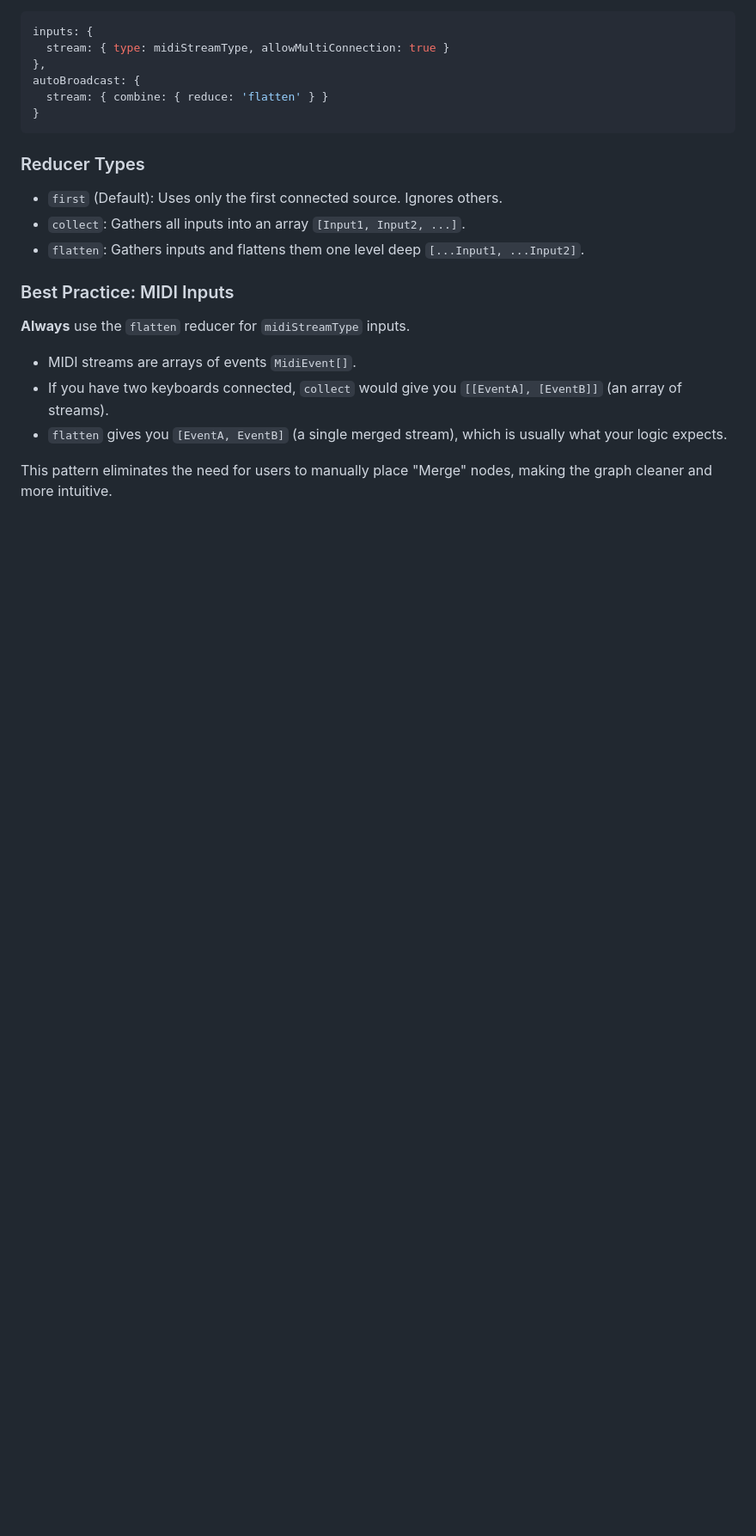
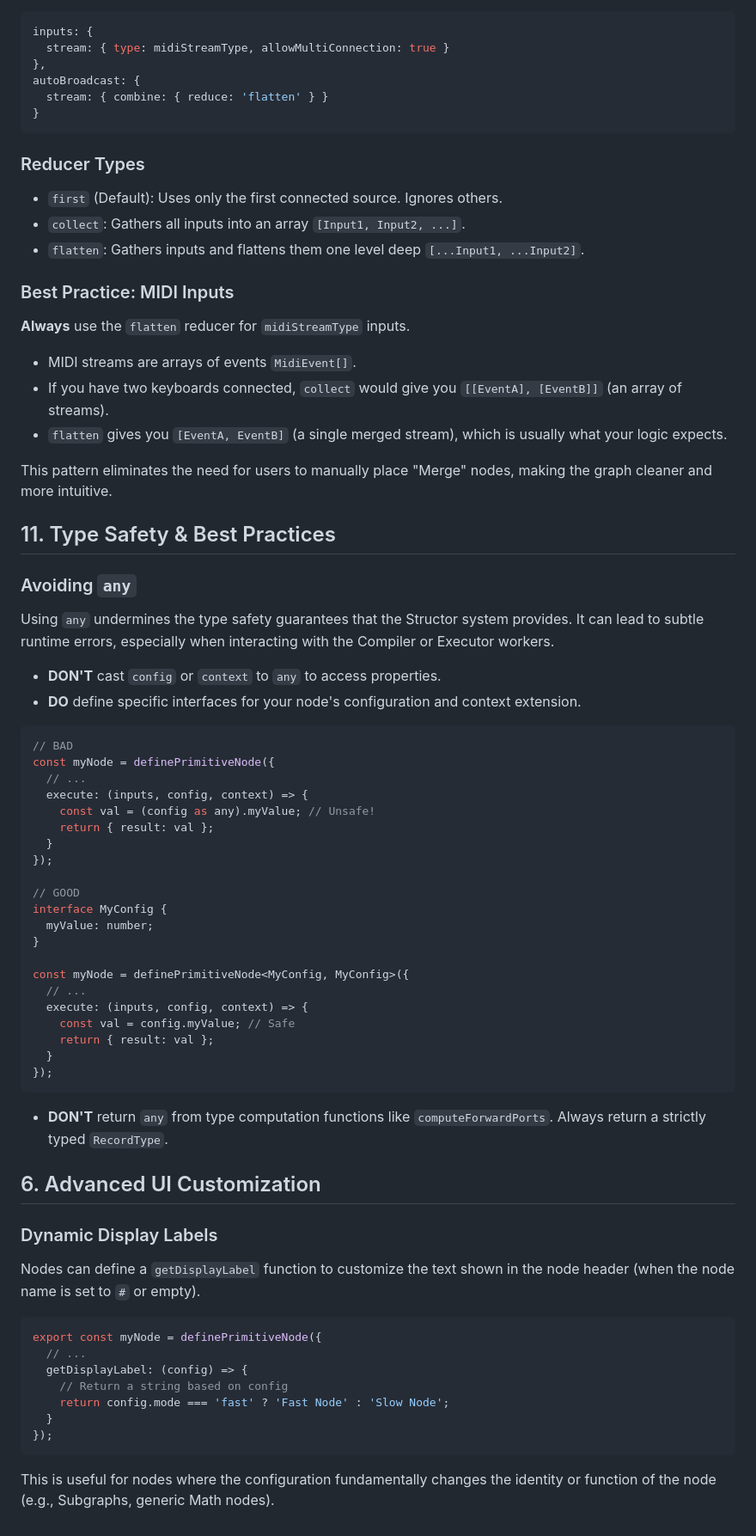
Before and after one commit to nattos/nano-repatch, a Markdown page: docs/NODE_DEVELOPMENT.md, the part around the change. Shown: that part at 86% size. GitHub-like rendering; blank space fills up the shorter version.

````diff
--- a/docs/NODE_DEVELOPMENT.md
+++ b/docs/NODE_DEVELOPMENT.md
@@ -417,3 +417,56 @@ autoBroadcast: {
 *   `flatten` gives you `[EventA, EventB]` (a single merged stream), which is usually what your logic expects.
 
 This pattern eliminates the need for users to manually place "Merge" nodes, making the graph cleaner and more intuitive.
+
+## 11. Type Safety & Best Practices
+
+### Avoiding `any`
+Using `any` undermines the type safety guarantees that the Structor system provides. It can lead to subtle runtime errors, especially when interacting with the Compiler or Executor workers.
+
+*   **DON'T** cast `config` or `context` to `any` to access properties.
+*   **DO** define specific interfaces for your node's configuration and context extension.
+
+```typescript
+// BAD
+const myNode = definePrimitiveNode({
+  // ...
+  execute: (inputs, config, context) => {
+    const val = (config as any).myValue; // Unsafe!
+    return { result: val };
+  }
+});
+
+// GOOD
+interface MyConfig {
+  myValue: number;
+}
+
+const myNode = definePrimitiveNode<MyConfig, MyConfig>({
+  // ...
+  execute: (inputs, config, context) => {
+    const val = config.myValue; // Safe
+    return { result: val };
+  }
+});
+```
+
+
+*   **DON'T** return `any` from type computation functions like `computeForwardPorts`. Always return a strictly typed `RecordType`.
+
+## 6. Advanced UI Customization
+
+### Dynamic Display Labels
+
+Nodes can define a `getDisplayLabel` function to customize the text shown in the node header (when the node name is set to `#` or empty).
+
+```typescript
+export const myNode = definePrimitiveNode({
+  // ...
+  getDisplayLabel: (config) => {
+    // Return a string based on config
+    return config.mode === 'fast' ? 'Fast Node' : 'Slow Node';
+  }
+});
+```
+
+This is useful for nodes where the configuration fundamentally changes the identity or function of the node (e.g., Subgraphs, generic Math nodes).
````
Also changed, not shown: GEMINI.md (+31 -0 lines).
